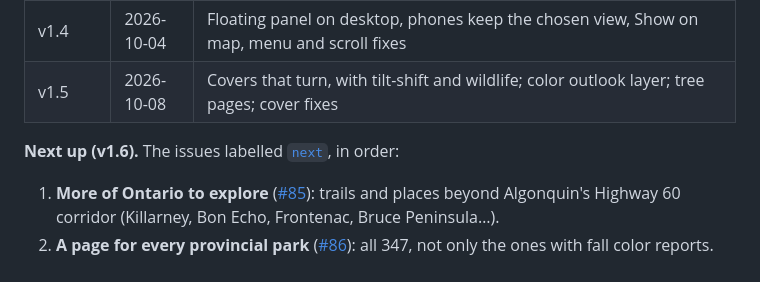
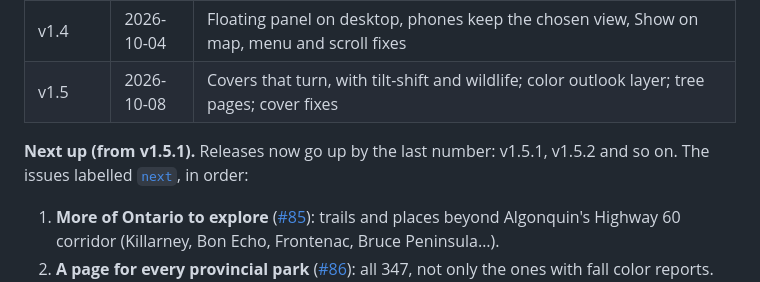
Before and after one commit to maarib/canopy, a Markdown page: docs/PRD.md, the part around the change. Rendered like a GitHub page.

```diff
--- a/docs/PRD.md
+++ b/docs/PRD.md
@@ -290,7 +290,7 @@ Status: ✅ done · 🟡 partial · ⬜ not started.
 | v1.4 | 2026-10-04 | Floating panel on desktop, phones keep the chosen view, Show on map, menu and scroll fixes |
 | v1.5 | 2026-10-08 | Covers that turn, with tilt-shift and wildlife; color outlook layer; tree pages; cover fixes |
 
-**Next up (v1.6).** The issues labelled [`next`](https://github.com/maarib/canopy/issues?q=is%3Aissue+is%3Aopen+label%3Anext), in order:
+**Next up (from v1.5.1).** Releases now go up by the last number: v1.5.1, v1.5.2 and so on. The issues labelled [`next`](https://github.com/maarib/canopy/issues?q=is%3Aissue+is%3Aopen+label%3Anext), in order:
 
 1. **More of Ontario to explore** ([#85](https://github.com/maarib/canopy/issues/85)): trails and places beyond Algonquin's Highway 60 corridor (Killarney, Bon Echo, Frontenac, Bruce Peninsula…).
 2. **A page for every provincial park** ([#86](https://github.com/maarib/canopy/issues/86)): all 347, not only the ones with fall color reports. Boundaries, activities and facilities are already built for them.
```
Also changed, not shown: README.md (+1 -1 lines).
